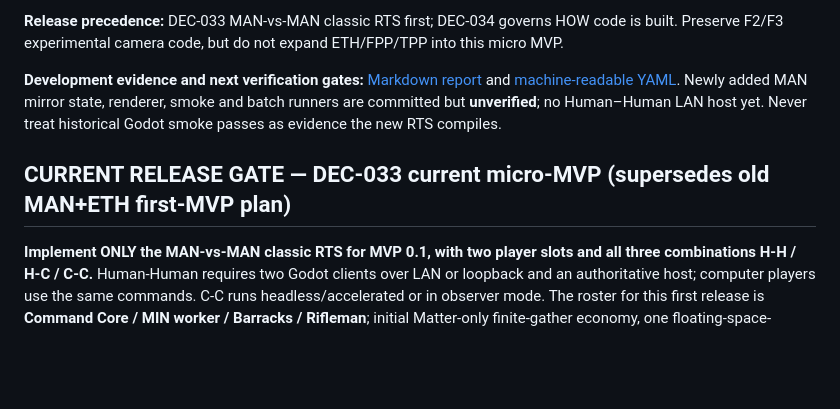
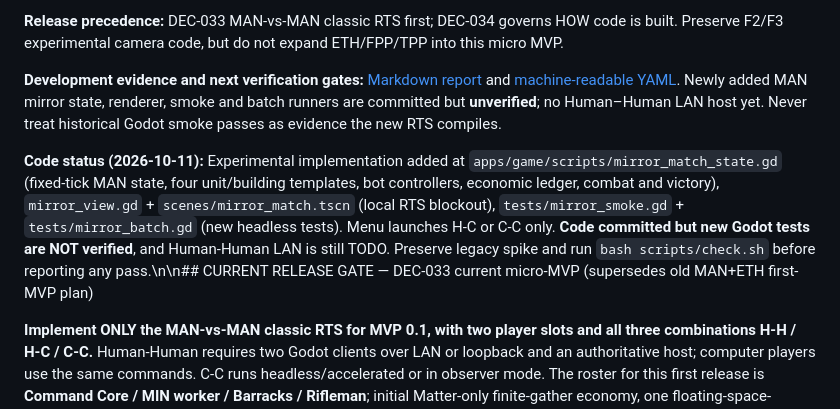
Before and after one commit to roktiw/scalfagus, a Markdown page: AGENTS.md, the part around the change. Rendered like a GitHub page; blank space fills up the shorter version.

Commit message:
docs: document experimental MAN RTS code and unverified test status

```diff
--- a/AGENTS.md
+++ b/AGENTS.md
@@ -10,7 +10,7 @@
 
 **Development evidence and next verification gates:** [Markdown report](docs/SCALFAGUS-MVP0-DEVELOPMENT-FINDINGS-2026-10-11.md) and [machine-readable YAML](design/mvp0-development-findings-2026-10-11.yaml). Newly added MAN mirror state, renderer, smoke and batch runners are committed but **unverified**; no Human–Human LAN host yet. Never treat historical Godot smoke passes as evidence the new RTS compiles.
 
-## CURRENT RELEASE GATE — DEC-033 current micro-MVP (supersedes old MAN+ETH first-MVP plan)
+**Code status (2026-10-11):** Experimental implementation added at `apps/game/scripts/mirror_match_state.gd` (fixed-tick MAN state, four unit/building templates, bot controllers, economic ledger, combat and victory), `mirror_view.gd` + `scenes/mirror_match.tscn` (local RTS blockout), `tests/mirror_smoke.gd` + `tests/mirror_batch.gd` (new headless tests). Menu launches H-C or C-C only. **Code committed but new Godot tests are NOT verified**, and Human-Human LAN is still TODO. Preserve legacy spike and run `bash scripts/check.sh` before reporting any pass.\n\n## CURRENT RELEASE GATE — DEC-033 current micro-MVP (supersedes old MAN+ETH first-MVP plan)
 
 **Implement ONLY the MAN-vs-MAN classic RTS for MVP 0.1, with two player slots and all three combinations H-H / H-C / C-C.** Human-Human requires two Godot clients over LAN or loopback and an authoritative host; computer players use the same commands. C-C runs headless/accelerated or in observer mode. The roster for this first release is **Command Core / MIN worker / Barracks / Rifleman**; initial Matter-only finite-gather economy, one floating-space-platform Verdant Divide map, combat and full building-elimination victory. **NO FPP/TPP gameplay, ETH/ORG, MAN UMU/power networks, Hero progression or advanced resources in this micro-MVP.** Preserve the existing three-camera prototype/smoke for safety; do not advertise or enhance it as an MVP deliverable. Future product FPP remains DEC-031. Do not infer that the new scope has been implemented.
 
```
